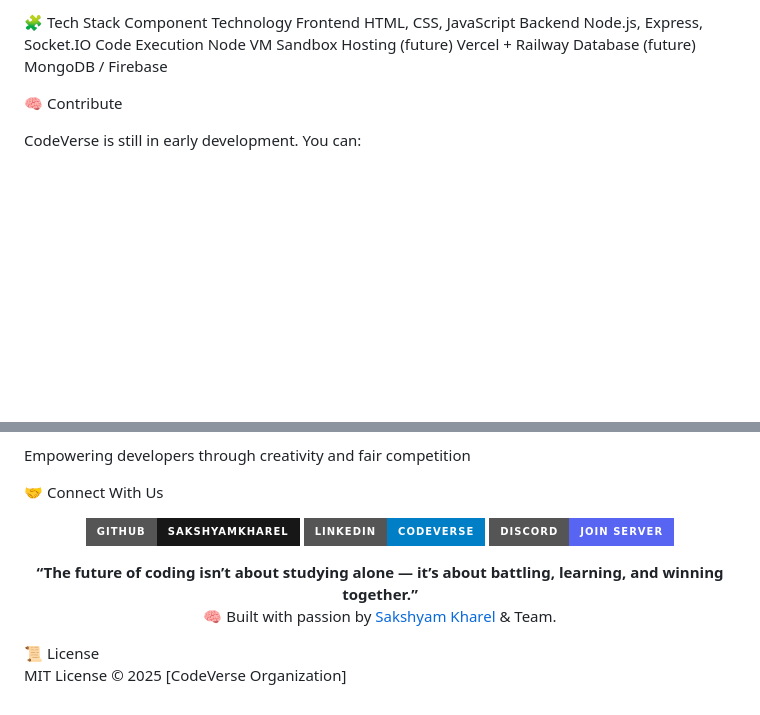
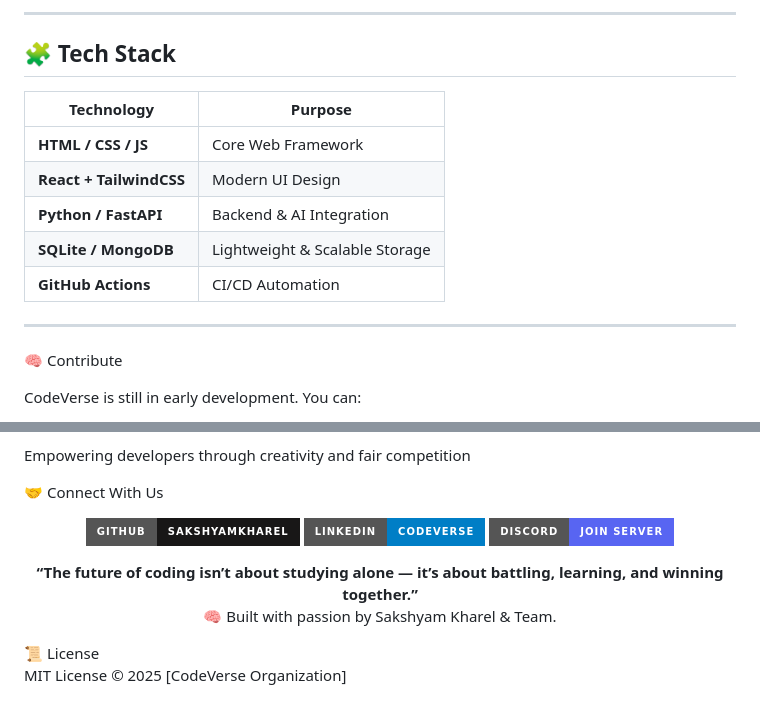
Before and after one commit to developer-sakshyam/CodeVerse, a Markdown page: README.md, 2 parts joined by grey strips. GitHub-like rendering; badges without logos; blank space fills up the shorter version.

```diff
--- a/README.md
+++ b/README.md
@@ -80,12 +89,17 @@ Backend Engineer [Not available]
 
-🧩 Tech Stack
-Component	Technology
-Frontend	HTML, CSS, JavaScript
-Backend	Node.js, Express, Socket.IO
-Code Execution	Node VM Sandbox
-Hosting (future)	Vercel + Railway
-Database (future)	MongoDB / Firebase
+---
 
+## 🧩 Tech Stack
+
+| Technology | Purpose |
+|-------------|----------|
+| **HTML / CSS / JS** | Core Web Framework |
+| **React + TailwindCSS** | Modern UI Design |
+| **Python / FastAPI** | Backend & AI Integration |
+| **SQLite / MongoDB** | Lightweight & Scalable Storage |
+| **GitHub Actions** | CI/CD Automation |
+
+---
 🧠 Contribute
 
 CodeVerse is still in early development.
@@ -108,7 +122,7 @@ Safe, private, and competitive environments
 Empowering developers through creativity and fair competition
 
 🤝 Connect With Us
-<p align="center"> <a href="https://github.com/developer-sakshyam"><img src="https://img.shields.io/badge/GitHub-sakshyamkharel-181717?style=for-the-badge&logo=github&logoColor=white"/></a> <a href="https://linkedin.com/sakshyam kharel"><img src="https://img.shields.io/badge/LinkedIn-CodeVerse-blue?style=for-the-badge&logo=linkedin"></a> <a href="#"><img src="https://img.shields.io/badge/Discord-Join%20Server-5865F2?style=for-the-badge&logo=discord&logoColor=white"></a> </p> <p align="center"> <b>“The future of coding isn’t about studying alone — it’s about battling, learning, and winning together.”</b><br> 🧠 Built with passion by <a href="https://github.com/sakshyamkharel">Sakshyam Kharel</a> & Team. </p>
+<p align="center"> <a href="https://github.com/developer-sakshyam"><img src="https://img.shields.io/badge/GitHub-sakshyamkharel-181717?style=for-the-badge&logo=github&logoColor=white"/></a> <a href="https://linkedin.com/sakshyam kharel"><img src="https://img.shields.io/badge/LinkedIn-CodeVerse-blue?style=for-the-badge&logo=linkedin"></a> <a href="#"><img src="https://img.shields.io/badge/Discord-Join%20Server-5865F2?style=for-the-badge&logo=discord&logoColor=white"></a> </p> <p align="center"> <b>“The future of coding isn’t about studying alone — it’s about battling, learning, and winning together.”</b><br> 🧠 Built with passion by Sakshyam Kharel & Team. </p>
 📜 License
 
 MIT License © 2025 [CodeVerse Organization]
```
Also changed, not shown: other parts of README.md (+25 -16 lines).
